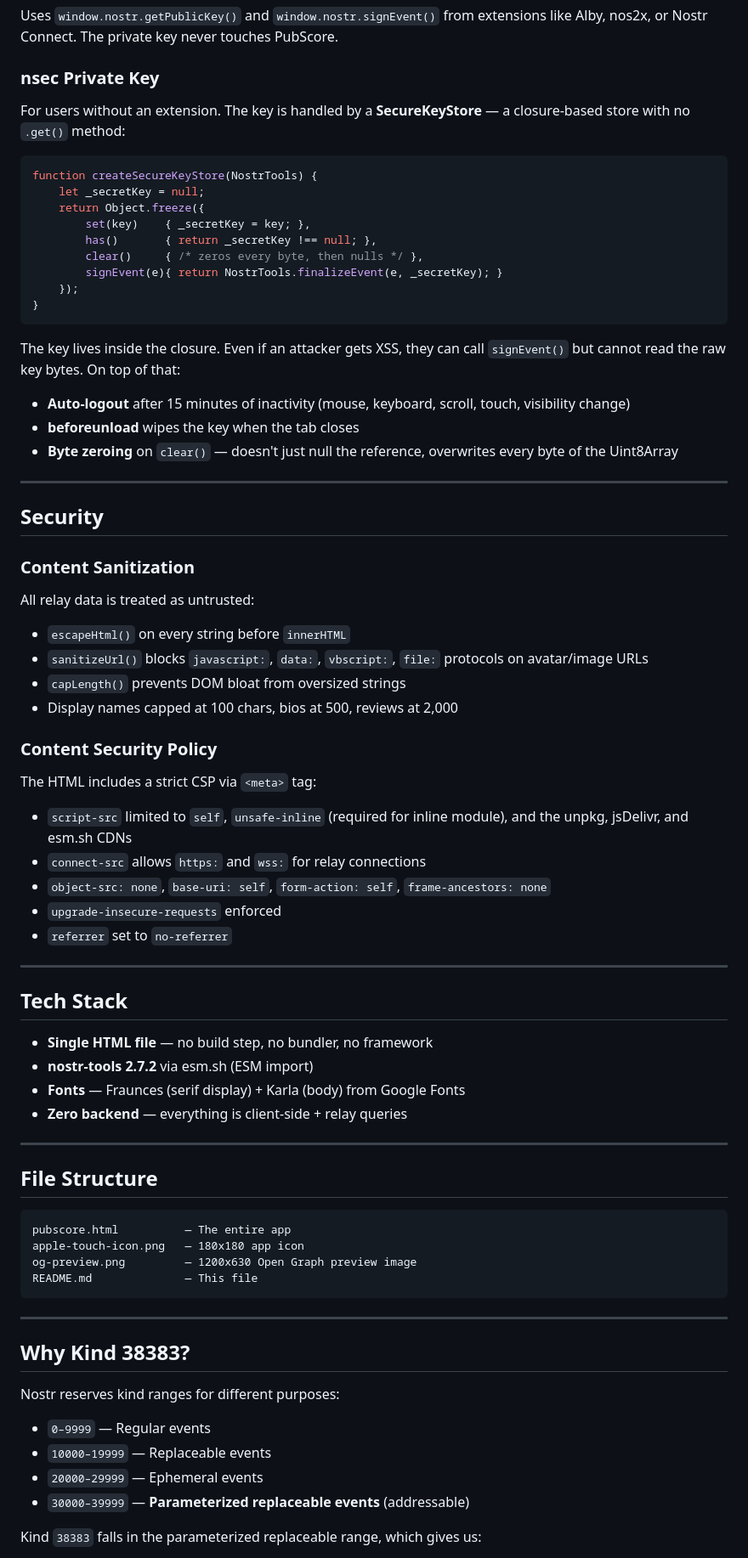
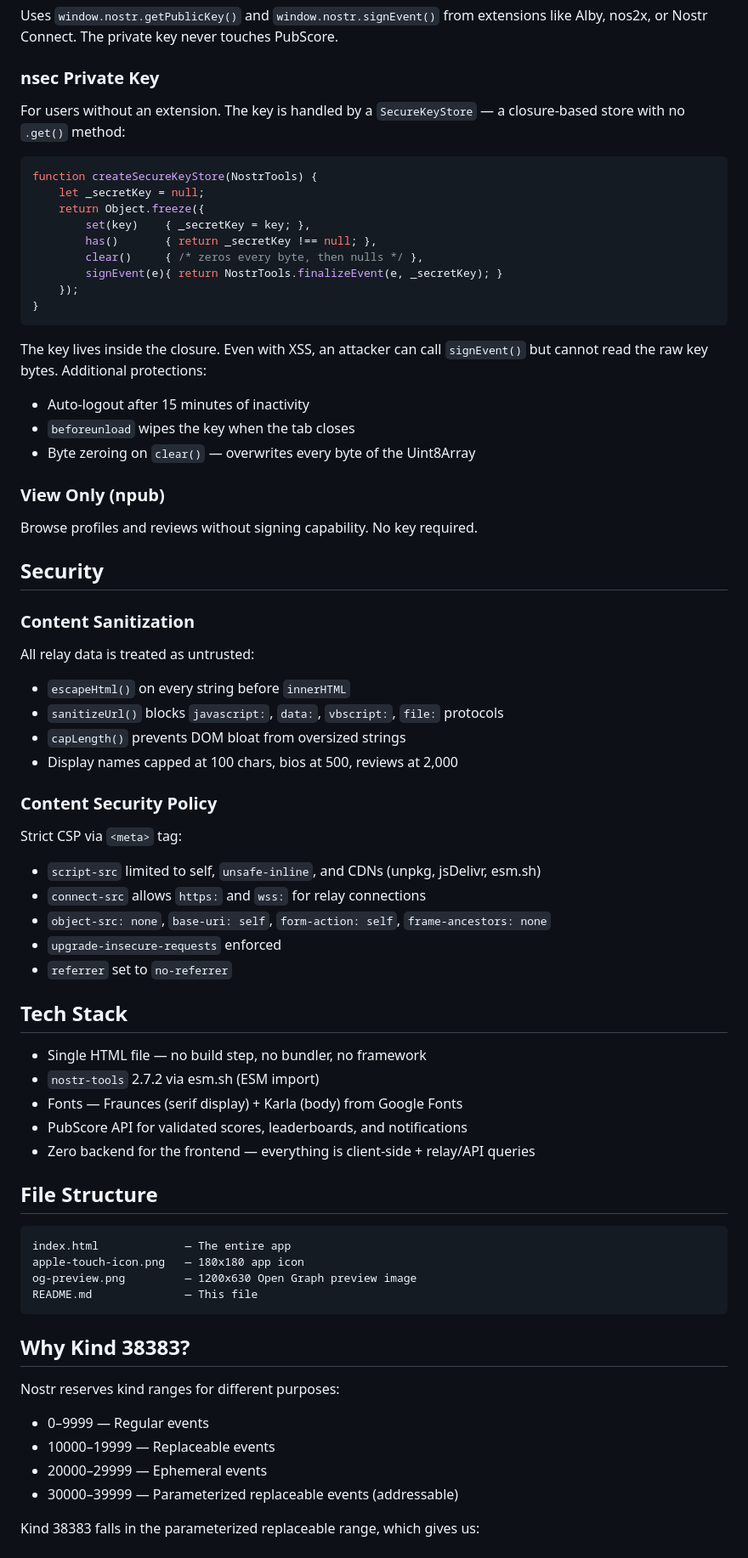
Before and after one commit to rome539/pubscore, a Markdown page: README.md, the part around one of its changes. Shown at 85% size. Drawn GitHub-style.

````diff
--- a/README.md
+++ b/README.md
@@ -119,7 +147,7 @@ Uses `window.nostr.getPublicKey()` and `window.nostr.signEvent()` from extension
 
 ### nsec Private Key
 
-For users without an extension. The key is handled by a **SecureKeyStore** — a closure-based store with no `.get()` method:
+For users without an extension. The key is handled by a `SecureKeyStore` — a closure-based store with no `.get()` method:
 
 ```javascript
 function createSecureKeyStore(NostrTools) {
@@ -133,13 +161,15 @@ function createSecureKeyStore(NostrTools) {
 }
 ```
 
-The key lives inside the closure. Even if an attacker gets XSS, they can call `signEvent()` but cannot read the raw key bytes. On top of that:
+The key lives inside the closure. Even with XSS, an attacker can call `signEvent()` but cannot read the raw key bytes. Additional protections:
 
-- **Auto-logout** after 15 minutes of inactivity (mouse, keyboard, scroll, touch, visibility change)
-- **beforeunload** wipes the key when the tab closes
-- **Byte zeroing** on `clear()` — doesn't just null the reference, overwrites every byte of the Uint8Array
+- Auto-logout after 15 minutes of inactivity
+- `beforeunload` wipes the key when the tab closes
+- Byte zeroing on `clear()` — overwrites every byte of the Uint8Array
 
----
+### View Only (npub)
+
+Browse profiles and reviews without signing capability. No key required.
 
 ## Security
 
@@ -148,50 +178,45 @@ The key lives inside the closure. Even if an attacker gets XSS, they can call `s
 All relay data is treated as untrusted:
 
 - `escapeHtml()` on every string before `innerHTML`
-- `sanitizeUrl()` blocks `javascript:`, `data:`, `vbscript:`, `file:` protocols on avatar/image URLs
+- `sanitizeUrl()` blocks `javascript:`, `data:`, `vbscript:`, `file:` protocols
 - `capLength()` prevents DOM bloat from oversized strings
 - Display names capped at 100 chars, bios at 500, reviews at 2,000
 
 ### Content Security Policy
 
-The HTML includes a strict CSP via `<meta>` tag:
+Strict CSP via `<meta>` tag:
 
-- `script-src` limited to `self`, `unsafe-inline` (required for inline module), and the unpkg, jsDelivr, and esm.sh CDNs
+- `script-src` limited to self, `unsafe-inline`, and CDNs (unpkg, jsDelivr, esm.sh)
 - `connect-src` allows `https:` and `wss:` for relay connections
 - `object-src: none`, `base-uri: self`, `form-action: self`, `frame-ancestors: none`
 - `upgrade-insecure-requests` enforced
 - `referrer` set to `no-referrer`
 
----
-
 ## Tech Stack
 
-- **Single HTML file** — no build step, no bundler, no framework
-- **nostr-tools 2.7.2** via esm.sh (ESM import)
-- **Fonts** — Fraunces (serif display) + Karla (body) from Google Fonts
-- **Zero backend** — everything is client-side + relay queries
-
----
+- Single HTML file — no build step, no bundler, no framework
+- `nostr-tools` 2.7.2 via esm.sh (ESM import)
+- Fonts — Fraunces (serif display) + Karla (body) from Google Fonts
+- PubScore API for validated scores, leaderboards, and notifications
+- Zero backend for the frontend — everything is client-side + relay/API queries
 
 ## File Structure
 
 ```
-pubscore.html          — The entire app
+index.html             — The entire app
 apple-touch-icon.png   — 180x180 app icon
 og-preview.png         — 1200x630 Open Graph preview image
 README.md              — This file
 ```
 
----
-
 ## Why Kind 38383?
 
 Nostr reserves kind ranges for different purposes:
 
-- `0–9999` — Regular events
-- `10000–19999` — Replaceable events
-- `20000–29999` — Ephemeral events
-- `30000–39999` — **Parameterized replaceable events** (addressable)
+- 0–9999 — Regular events
+- 10000–19999 — Replaceable events
+- 20000–29999 — Ephemeral events
+- 30000–39999 — Parameterized replaceable events (addressable)
 
-Kind `38383` falls in the parameterized replaceable range, which gives us:
+Kind 38383 falls in the parameterized replaceable range, which gives us:
 
````
Also changed, not shown: other parts of README.md (+68 -40 lines).
